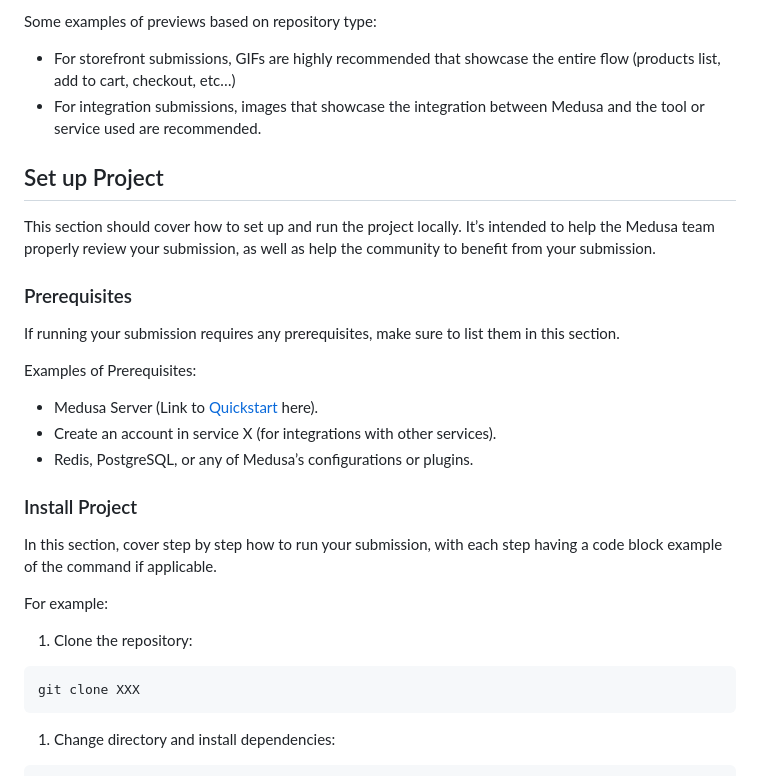
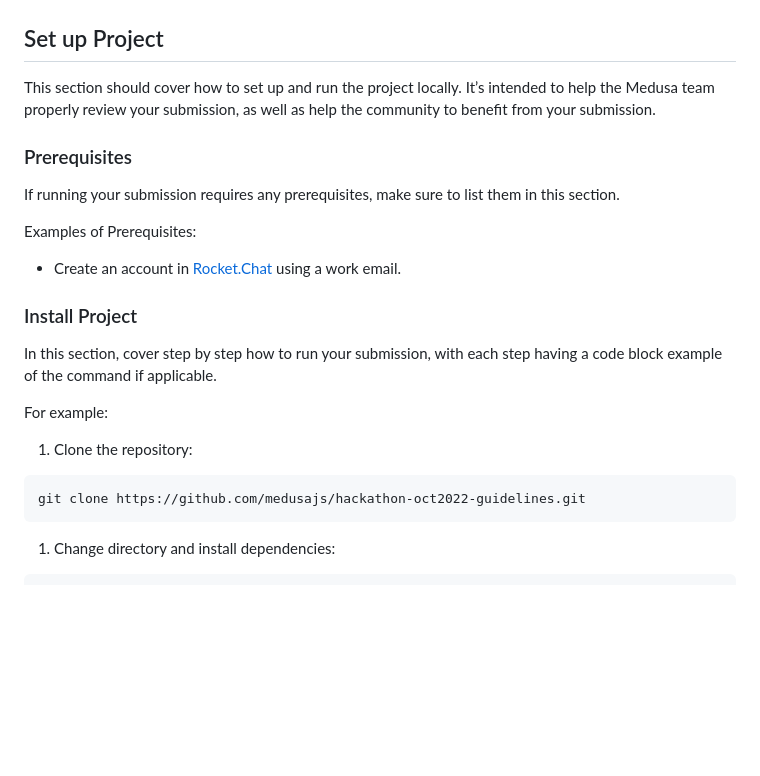
Before and after one commit to zt4ff/integrate-medusa-with-rocketchat, a Markdown page: README.md, the part around the change printed below. Drawn GitHub-style; blank space fills up the shorter version.

````diff
--- a/README.md
+++ b/README.md
@@ -36,8 +31,4 @@ In this section, include any type of preview elements that would give an insight
 
-Some examples of previews based on repository type:
-
-- For storefront submissions, GIFs are highly recommended that showcase the entire flow (products list, add to cart, checkout, etc…)
-- For integration submissions, images that showcase the integration between Medusa and the tool or service used are recommended.
 
 ## Set up Project
 
@@ -48,10 +39,7 @@ This section should cover how to set up and run the project locally. It’s inte
 If running your submission requires any prerequisites, make sure to list them in this section.
 
 Examples of Prerequisites:
-
-- Medusa Server (Link to [Quickstart](https://docs.medusajs.com/quickstart/quick-start) here).
-- Create an account in service X (for integrations with other services).
-- Redis, PostgreSQL, or any of Medusa’s configurations or plugins.
+- Create an account in [Rocket.Chat](https://www.rocket.chat/) using a work email.
 
 ### Install Project
 
@@ -62,7 +50,7 @@ For example:
 1. Clone the repository:
 
 ```bash
-git clone XXX
+git clone https://github.com/medusajs/hackathon-oct2022-guidelines.git
 ```
 
 1. Change directory and install dependencies:
````
Also changed, not shown: other parts of README.md (+12 -17 lines), hackathon-banner.jpeg (deleted), hackathon-banner.png (added), 6 other files.
